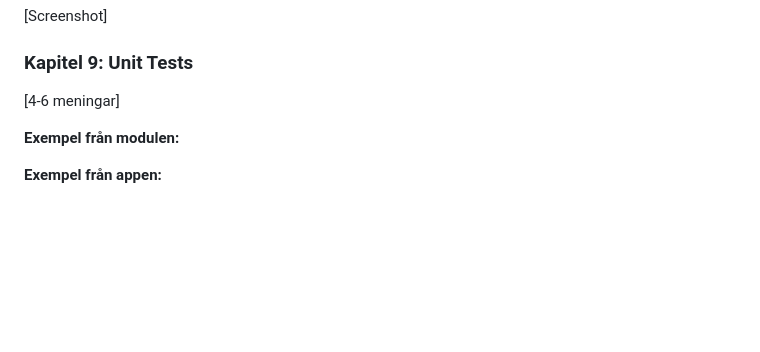
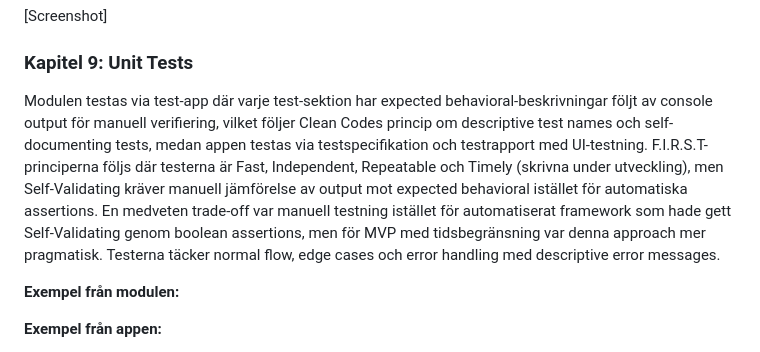
Before and after one commit to HannaRV/subscription-dashboard, a Markdown page: reflektion.md, the part around the change. GitHub-like rendering; blank space fills up the shorter version.

Commit message:
Add reflection of chapter 9

```diff
--- a/reflektion.md
+++ b/reflektion.md
@@ -86,7 +86,7 @@ SubscriptionRepository isolerar npm-modulen där Controller inte känner till Su
 
 
 ### Kapitel 9: Unit Tests
-[4-6 meningar]
+Modulen testas via test-app där varje test-sektion har expected behavioral-beskrivningar följt av console output för manuell verifiering, vilket följer Clean Codes princip om descriptive test names och self-documenting tests, medan appen testas via testspecifikation och testrapport med UI-testning. F.I.R.S.T-principerna följs där testerna är Fast, Independent, Repeatable och Timely (skrivna under utveckling), men Self-Validating kräver manuell jämförelse av output mot expected behavioral istället för automatiska assertions. En medveten trade-off var manuell testning istället för automatiserat framework som hade gett Self-Validating genom boolean assertions, men för MVP med tidsbegränsning var denna approach mer pragmatisk. Testerna täcker normal flow, edge cases och error handling med descriptive error messages.
 
 **Exempel från modulen:**
 
```
